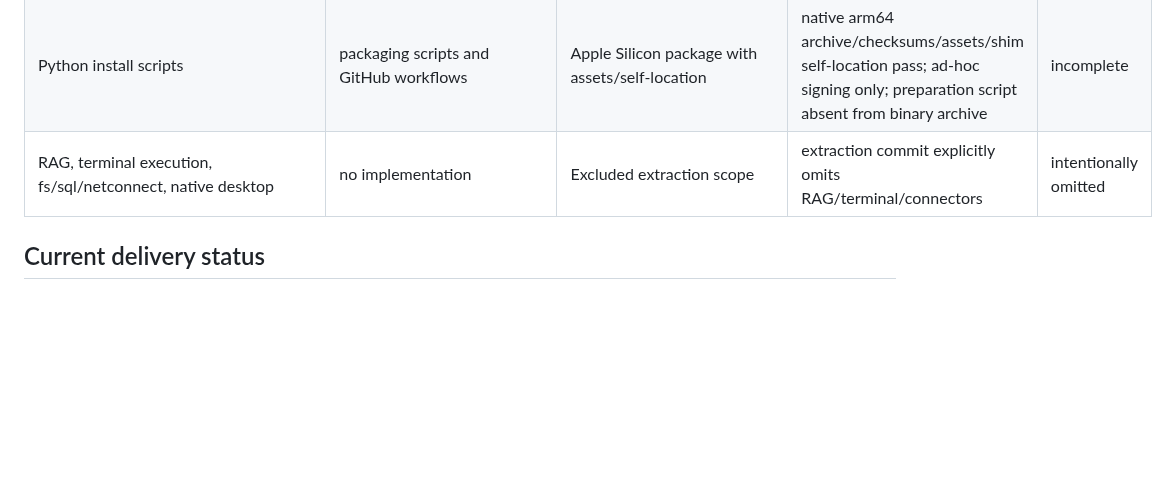
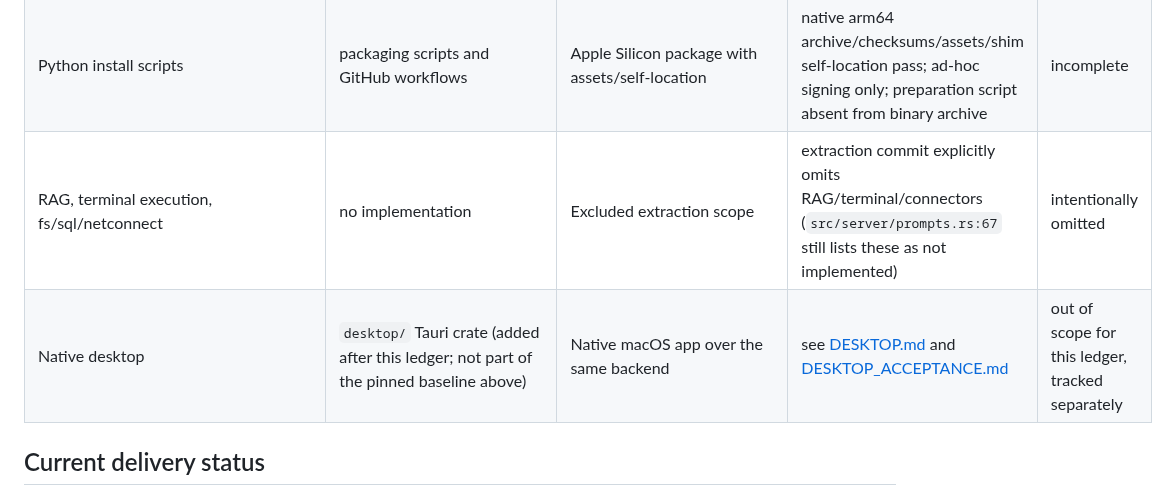
Before and after one commit to cgfixit/CG-agent-harness, a Markdown page: docs/PORT_PARITY.md, the part around the change. Rendered like a GitHub page; blank space fills up the shorter version.

```diff
--- a/docs/PORT_PARITY.md
+++ b/docs/PORT_PARITY.md
@@ -89,7 +89,8 @@ listed evidence; “unverified” means not yet executed at the required realism
 | Run store / cleanup | `agentic/run_store.rs`, `commands.rs` | Durable lifecycle and controlled cleanup | fixture record guards; crash/restart recovery not established | incomplete |
 | Python CLI/ops coverage | `agentic/cli.rs`, `shim/mod.rs`, views | Honest exposed capabilities | whitelist/invariant/surface scans | verified (structural) |
 | Python install scripts | packaging scripts and GitHub workflows | Apple Silicon package with assets/self-location | native arm64 archive/checksums/assets/shim self-location pass; ad-hoc signing only; preparation script absent from binary archive | incomplete |
-| RAG, terminal execution, fs/sql/netconnect, native desktop | no implementation | Excluded extraction scope | extraction commit explicitly omits RAG/terminal/connectors | intentionally omitted |
+| RAG, terminal execution, fs/sql/netconnect | no implementation | Excluded extraction scope | extraction commit explicitly omits RAG/terminal/connectors (`src/server/prompts.rs:67` still lists these as not implemented) | intentionally omitted |
+| Native desktop | `desktop/` Tauri crate (added after this ledger; not part of the pinned baseline above) | Native macOS app over the same backend | see [DESKTOP.md](DESKTOP.md) and [DESKTOP_ACCEPTANCE.md](DESKTOP_ACCEPTANCE.md) | out of scope for this ledger, tracked separately |
 
 ## Current delivery status
 
```
Also changed, not shown: docs/CHAT_WORKFLOWS.md (+5 -3 lines).
